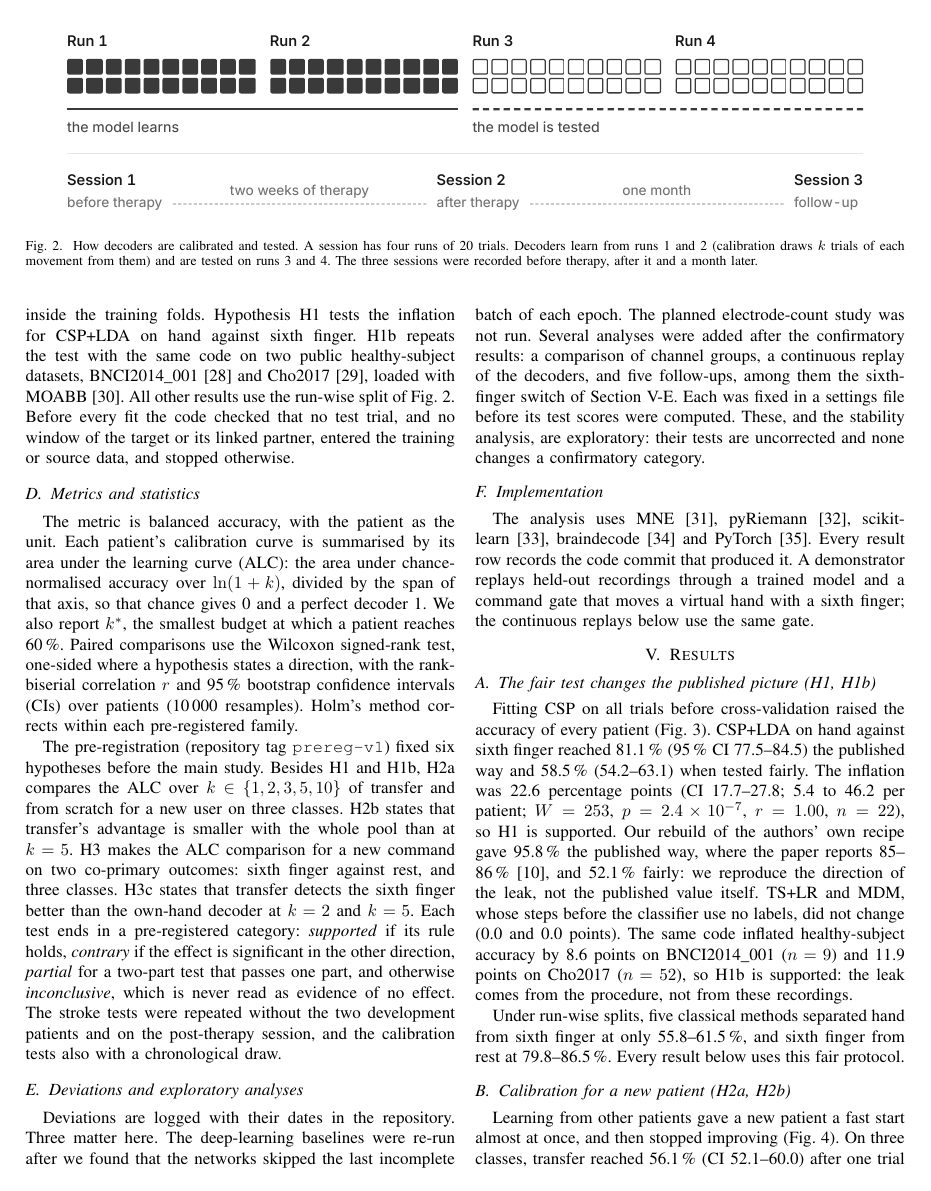
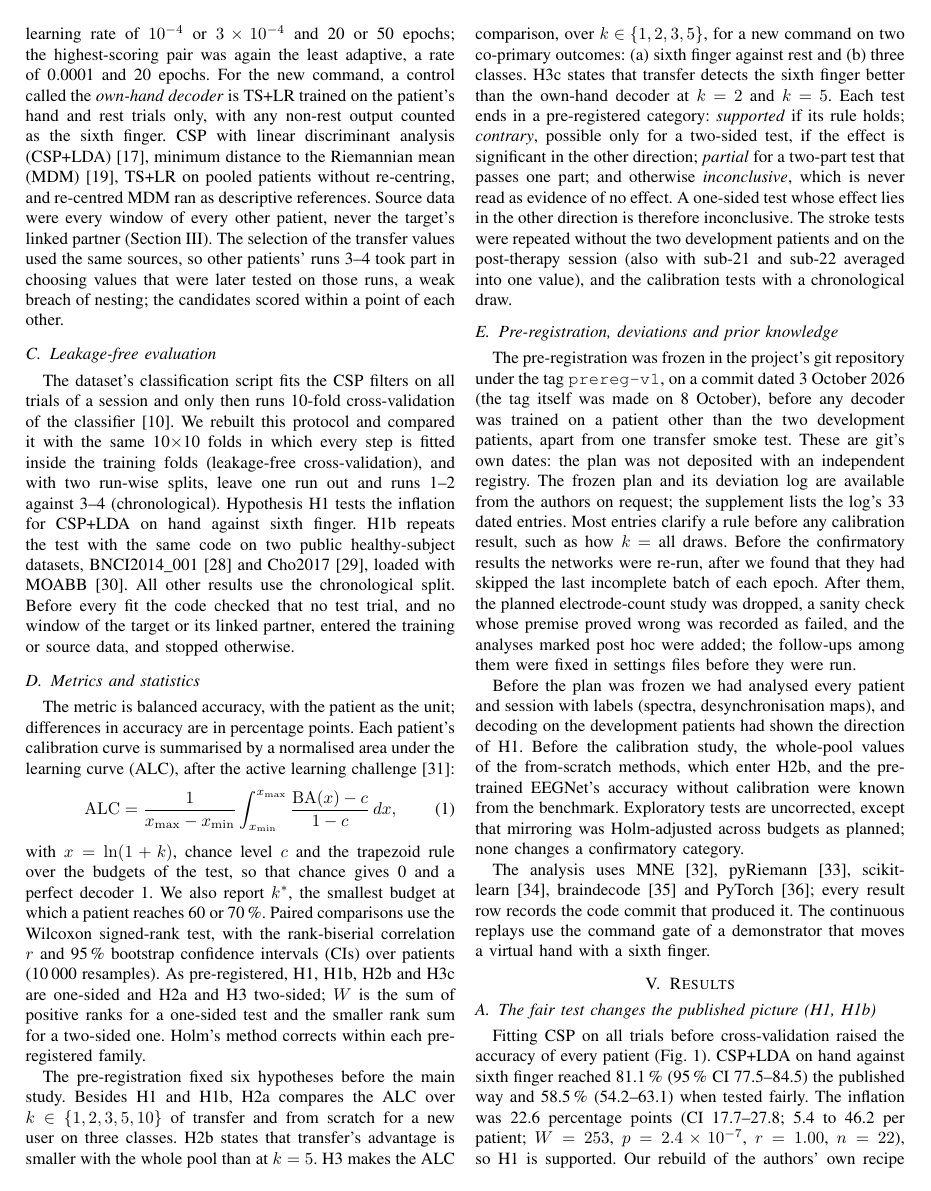
Before and after one commit to rajveeerr/sixth-finger-bci, a LaTeX paper (paper/main.tex, which reads paper/sections/methods.tex): page 3 of 7 before the commit and page 3 of 8 after it. Compiled offline with pdfLaTeX.

Commit message:
State the design as it was: the trial's nominal and recorded lengths and the minutes at both, the two therapy arms, finger against rest in the new-command scenario using no hand trial, four windows at k = 1 and no class weights, the chosen transfer values and their near-chance scores, the selection's weak nesting, the ALC's formula, W, the sidedness and why one-sided tests cannot be contrary, the git-dated pre-registration with its deviations, and what was known before

```diff
--- a/paper/sections/methods.tex
+++ b/paper/sections/methods.tex
@@ -21,7 +19,0 @@ existing hand decoder.
-\begin{figure*}[t]
-  \centering
-  \includegraphics[width=0.92\textwidth]{figures/web/session.pdf}
-  \caption{How decoders are calibrated and tested. A session has four runs
-  of 20 trials. Decoders learn from runs 1 and 2 (calibration draws $k$
-  trials of each movement from them) and are tested on runs 3 and 4. The
-  three sessions were recorded before therapy, after it and a month later.}
@@ -49,4 +58,14 @@ alignment~\cite{he2020} and then fine-tuned on the patient. For the new
+$3\times10^{-4}$ and 20 or 50 epochs; the highest-scoring pair was again the
+least adaptive, a rate of \rqTwoHparamEegnetLr{} and \rqTwoHparamEegnetEpochs{}
+epochs. For the new
 command, a control called the \emph{own-hand decoder} is TS+LR trained on the
 patient's hand and rest trials only, with any non-rest output counted as the
 sixth finger. CSP with linear discriminant analysis
 (CSP+LDA)~\cite{ramoser2000}, minimum distance to the Riemannian mean
+(MDM)~\cite{barachant2012}, TS+LR on pooled patients without re-centring, and
+re-centred MDM ran as descriptive references. Source data were every window
+of every other patient, never the target's linked partner
+(Section~\ref{sec:dataset}). The selection of the transfer values used the
+same sources, so other patients' runs 3--4 took part in choosing values that
+were later tested on those runs, a weak breach of nesting; the candidates
+scored within a point of each other.
@@ -62,51 +73,83 @@ protocol and compared it with the same 10$\times$10 folds in which every step
-is fitted inside the training folds. Hypothesis H1 tests the inflation for
-CSP+LDA on hand against sixth finger. H1b repeats the test with the same code
-on two public healthy-subject datasets, BNCI2014\_001~\cite{tangermann2012}
-and Cho2017~\cite{cho2017}, loaded with MOABB~\cite{jayaram2018moabb}. All
-other results use the run-wise split of Fig.~\ref{fig:session}. Before every
-fit the code checked that no test trial, and no window of the target or its
-linked partner, entered the training or source data, and stopped otherwise.
+\subsection{Leakage-free evaluation}
+The dataset's classification script fits the CSP filters on all trials of a
+session and only then runs 10-fold cross-validation of the
+classifier~\cite{wang2026dataset}. We rebuilt this protocol and compared it
+with the same 10$\times$10 folds in which every step is fitted inside the
+training folds (leakage-free cross-validation), and with two run-wise splits,
+leave one run out and runs 1--2 against 3--4 (chronological). Hypothesis H1
+tests the inflation for CSP+LDA on hand against sixth finger. H1b repeats the
+test with the same code on two public healthy-subject datasets,
+BNCI2014\_001~\cite{tangermann2012} and Cho2017~\cite{cho2017}, loaded with
+MOABB~\cite{jayaram2018moabb}. All other results use the chronological split.
+Before every fit the code checked that no test trial, and no window of the
+target or its linked partner, entered the training or source data, and
+stopped otherwise.
 
 \subsection{Metrics and statistics}
-The metric is balanced accuracy, with the patient as the unit. Each patient's
-calibration curve is summarised by its area under the learning curve (ALC):
-the area under chance-normalised accuracy over $\ln(1+k)$, divided by the span
-of that axis, so that chance gives 0 and a perfect decoder 1. We also report
-$k^*$, the smallest budget at which a patient reaches 60\,\%. Paired
-comparisons use the Wilcoxon signed-rank test, one-sided where a hypothesis
-states a direction, with the rank-biserial correlation $r$ and 95\,\% bootstrap confidence intervals (CIs) over patients
-(10\,000 resamples). Holm's method corrects within each pre-registered family.
+The metric is balanced accuracy, with the patient as the unit; differences in
+accuracy are in percentage points. Each patient's calibration curve is
+summarised by a normalised area under the learning curve (ALC), after the
+active learning challenge~\cite{guyon2011}:
+\begin{equation}
+\mathrm{ALC} = \frac{1}{x_{\max} - x_{\min}} \int_{x_{\min}}^{x_{\max}}
+\frac{\mathrm{BA}(x) - c}{1 - c}\, dx,
+\end{equation}
+with $x = \ln(1 + k)$, chance level $c$ and the trapezoid rule over the
+budgets of the test, so that chance gives 0 and a perfect decoder 1. We also report $k^*$, the
+smallest budget at which a patient reaches 60 or 70\,\%. Paired comparisons
+use the Wilcoxon signed-rank test, with the rank-biserial correlation $r$ and
+95\,\% bootstrap confidence intervals (CIs) over patients (10\,000
+resamples). As pre-registered, H1, H1b, H2b and H3c are one-sided and H2a and
+H3 two-sided; $W$ is the sum of positive ranks for a one-sided test and the
+smaller rank sum for a two-sided one. Holm's method corrects within each
+pre-registered family.
 
-The pre-registration (repository tag \texttt{prereg-v1}) fixed six hypotheses
-before the main study. Besides H1 and H1b, H2a compares the ALC over
-$k \in \{1, 2, 3, 5, 10\}$ of transfer and from scratch for a new user on
-three classes. H2b states that transfer's advantage is smaller with the whole
-pool than at $k = 5$. H3 makes the ALC comparison for a new command on two
-co-primary outcomes: sixth finger against rest, and three classes. H3c states
+The pre-registration fixed six hypotheses before the main study. Besides H1
+and H1b, H2a compares the ALC over $k \in \{1, 2, 3, 5, 10\}$ of transfer and
+from scratch for a new user on three classes. H2b states that transfer's
+advantage is smaller with the whole pool than at $k = 5$. H3 makes the ALC
+comparison, over $k \in \{1, 2, 3, 5\}$, for a new command on two co-primary
+outcomes: (a) sixth finger against rest and (b) three classes. H3c states
 that transfer detects the sixth finger better than the own-hand decoder at
 $k = 2$ and $k = 5$. Each test ends in a pre-registered category:
-\emph{supported} if its rule holds, \emph{contrary} if the effect is
-significant in the other direction, \emph{partial} for a two-part test that
-passes one part, and otherwise \emph{inconclusive}, which is never read as
-evidence of no effect. The stroke tests were repeated without the two
-development patients and on the post-therapy session, and the calibration
-tests also with a chronological draw.
+\emph{supported} if its rule holds; \emph{contrary}, possible only for a
+two-sided test, if the effect is significant in the other direction;
+\emph{partial} for a two-part test that passes one part; and otherwise
+\emph{inconclusive}, which is never read as evidence of no effect. A
+one-sided test whose effect lies in the other direction is therefore
+inconclusive. The stroke tests were repeated without the two development
+patients and on the post-therapy session (also with sub-21 and sub-22
+averaged into one value), and the calibration tests with a chronological
+draw.
 
-\subsection{Deviations and exploratory analyses}
-Deviations are logged with their dates in the repository. Three matter here.
-The deep-learning baselines were re-run after we found that the networks
-skipped the last incomplete batch of each epoch. The planned electrode-count
-study was not run. Several analyses were added after the confirmatory
-results: a comparison of channel groups, a continuous replay of the decoders,
-and five follow-ups, among them the sixth-finger switch of
-Section~\ref{sec:switch}. Each was fixed in a settings file before its test
-scores were computed. These, and the stability analysis, are exploratory:
-their tests are uncorrected and none changes a confirmatory category.
+\subsection{Pre-registration, deviations and prior knowledge}
+\label{sec:prereg}
+The pre-registration was frozen in the project's git repository under the
+tag \texttt{prereg-v1}, on a commit dated 3 October 2026 (the tag itself was
+made on 8 October), before any decoder was trained on a patient other than
+the two development patients, apart from one transfer smoke test. These are git's own dates: the plan was not
+deposited with an independent registry. The frozen plan and its deviation
+log are available from the authors on request; the supplement lists the
+log's \nDeviations{} dated entries.
+Most entries clarify a rule before any calibration result, such as how
+$k = \text{all}$ draws. Before the confirmatory results the networks were
+re-run, after we found that they had skipped the last incomplete batch of
+each epoch. After them, the planned electrode-count study was dropped, a
+sanity check whose premise proved wrong was recorded as failed, and the
+analyses marked post hoc were added; the follow-ups among them were fixed in
+settings files before they were run.
 
-\subsection{Implementation}
+Before the plan was frozen we had analysed every patient and session with
+labels (spectra, desynchronisation maps), and decoding on the development
+patients had shown the direction of H1. Before the calibration study, the
+whole-pool values of the from-scratch methods, which enter H2b, and the
+pre-trained EEGNet's accuracy without calibration were known from the
+benchmark. Exploratory tests are uncorrected, except that mirroring was
+Holm-adjusted across budgets as planned; none changes a confirmatory
+category.
+
 The analysis uses MNE~\cite{gramfort2013}, pyRiemann~\cite{pyriemann},
 scikit-learn~\cite{pedregosa2011}, braindecode~\cite{braindecode} and
-PyTorch~\cite{paszke2019}. Every result row records the code commit that
-produced it. A demonstrator replays held-out recordings through a trained
-model and a command gate that moves a virtual hand with a sixth finger; the
-continuous replays below use the same gate.
+PyTorch~\cite{paszke2019}; every result row records the code commit that
+produced it. The continuous replays use the command gate of a demonstrator
+that moves a virtual hand with a sixth finger.
```
Also changed, not shown: paper/sections/dataset.tex (+19 -19 lines), paper/sections/methods.tex (62 more changed lines).
